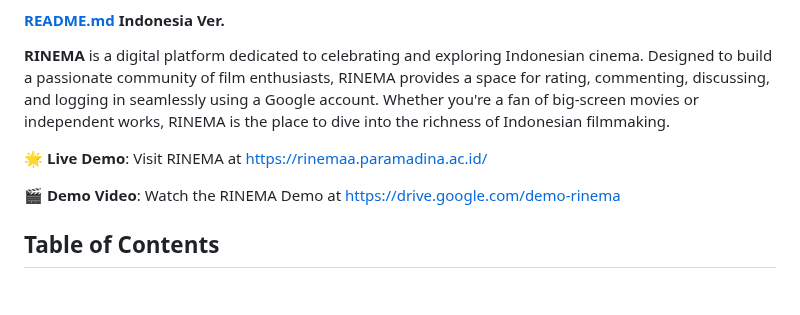
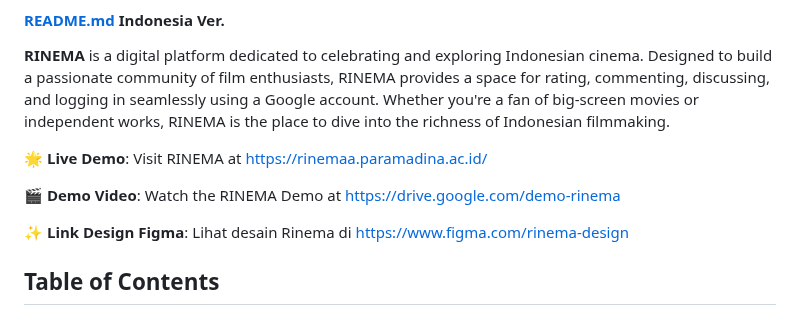
Before and after one commit to ichramsyah/rinema-fullstack-webApp, a Markdown page: README-en.markdown, the part around the change. Rendered like a GitHub page; blank space fills up the shorter version.

```diff
--- a/README-en.markdown
+++ b/README-en.markdown
@@ -20,6 +20,8 @@
 🌟 **Live Demo**: Visit RINEMA at [https://rinemaa.paramadina.ac.id/](https://rinemaa.paramadina.ac.id/)
 
 🎬 **Demo Video**: Watch the RINEMA Demo at [https://drive.google.com/demo-rinema](https://drive.google.com/file/d/1GFU2u-NRTmvaZKGEcnh3LjmsA2knm4Hj/view?usp=drive_link)
+
+✨ **Link Design Figma**: Lihat desain Rinema di [https://www.figma.com/rinema-design](https://www.figma.com/design/yb2RG0CQay2An0RKcYorFD/Rinema?node-id=0-1&t=BAkABHVPZgUs5MtC-1)
 
 ## Table of Contents
 
```
